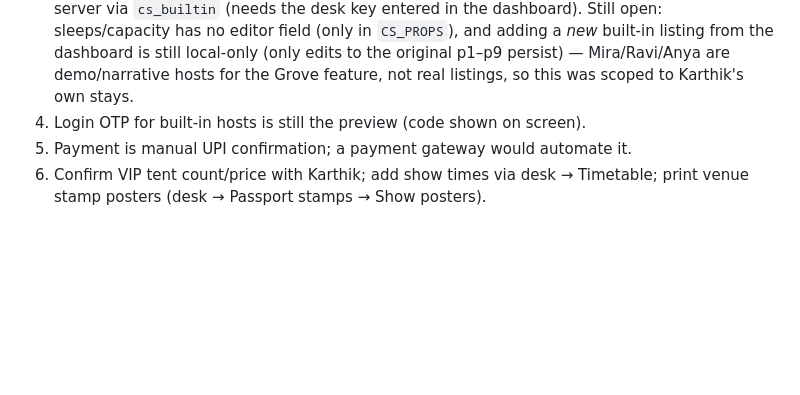
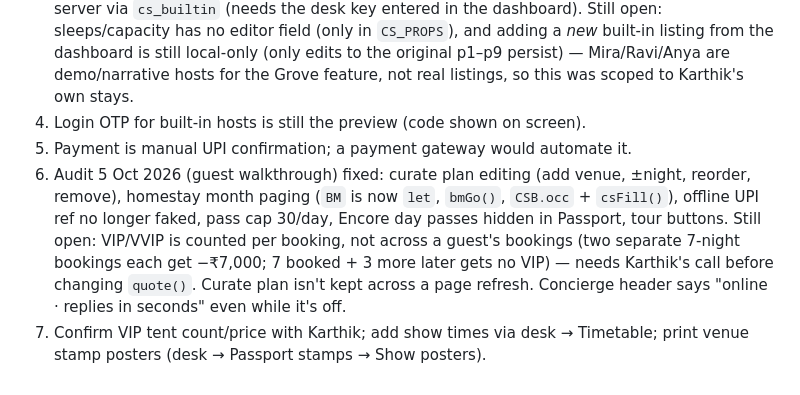
Before and after one commit to JointRobot/calmshade, a Markdown page: CLAUDE.md, the part around the change. Rendered like a GitHub page; blank space fills up the shorter version.

Commit message:
Handover: note the 5 Oct guest audit and what's still open
Co-Authored-By: Claude Opus 5.5 <noreply@anthropic.com>
Claude-Session: https://claude.ai/code/session_01HLpfU5EgHtvNVCyhdBp9yD

```diff
--- a/CLAUDE.md
+++ b/CLAUDE.md
@@ -99,5 +99,11 @@ Don't run it with a real `fest-config.php` in the working tree (the script refus
    real listings, so this was scoped to Karthik's own stays.
 4. Login OTP for built-in hosts is still the preview (code shown on screen).
 5. Payment is manual UPI confirmation; a payment gateway would automate it.
+7. Audit 5 Oct 2026 (guest walkthrough) fixed: curate plan editing (add venue, ±night, reorder, remove), homestay
+   month paging (`BM` is now `let`, `bmGo()`, `CSB.occ` + `csFill()`), offline UPI ref no longer faked, pass cap
+   30/day, Encore day passes hidden in Passport, tour buttons. Still open: VIP/VVIP is counted per booking, not
+   across a guest's bookings (two separate 7-night bookings each get −₹7,000; 7 booked + 3 more later gets no VIP)
+   — needs Karthik's call before changing `quote()`. Curate plan isn't kept across a page refresh. Concierge header
+   says "online · replies in seconds" even while it's off.
 6. Confirm VIP tent count/price with Karthik; add show times via desk → Timetable; print venue stamp posters
    (desk → Passport stamps → Show posters).
```
